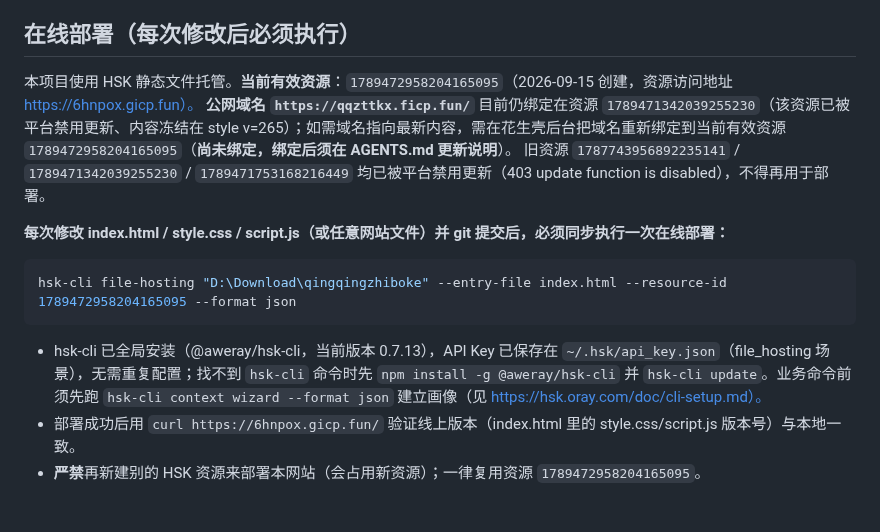
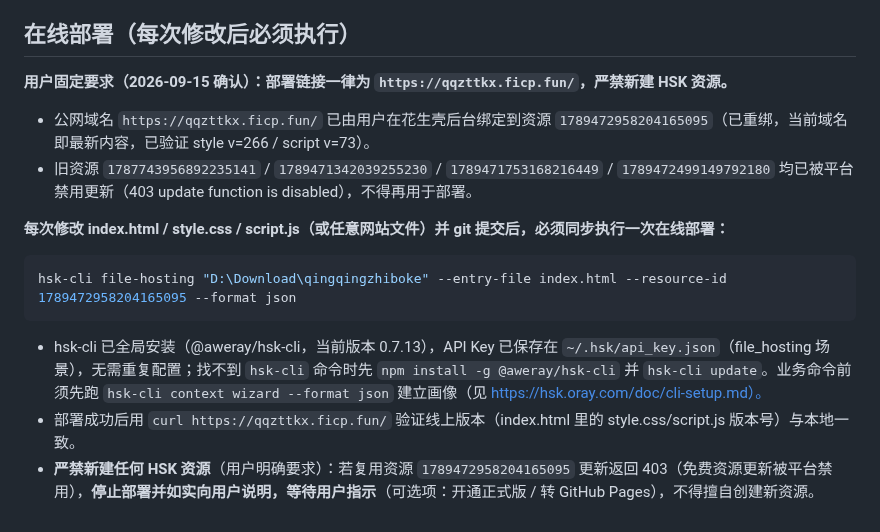
Before and after one commit to 2554191057/qingqingzhiboke, a Markdown page: AGENTS.md, the part around the change. GitHub-like rendering.

Commit message:
AGENTS.md：固定部署域名qqzttkx.ficp.fun，严禁新建HSK资源；资源更新403时停止部署等用户指示

````diff
--- a/AGENTS.md
+++ b/AGENTS.md
@@ -28,9 +28,10 @@
 - 本仓库的 git 提交身份（local 级 user.name / user.email）已配置，请勿改动。
 
 ## 在线部署（每次修改后必须执行）
-本项目使用 HSK 静态文件托管。**当前有效资源**：`1789472958204165095`（2026-09-15 创建，资源访问地址 https://6hnpox.gicp.fun）。
-**公网域名 `https://qqzttkx.ficp.fun/`** 目前仍绑定在资源 `1789471342039255230`（该资源已被平台禁用更新、内容冻结在 style v=265）；如需域名指向最新内容，需在花生壳后台把域名重新绑定到当前有效资源 `1789472958204165095`（**尚未绑定，绑定后须在 AGENTS.md 更新说明**）。
-旧资源 `1787743956892235141` / `1789471342039255230` / `1789471753168216449` 均已被平台禁用更新（403 update function is disabled），不得再用于部署。
+**用户固定要求（2026-09-15 确认）：部署链接一律为 `https://qqzttkx.ficp.fun/`，严禁新建 HSK 资源。**
+
+- 公网域名 `https://qqzttkx.ficp.fun/` 已由用户在花生壳后台绑定到资源 `1789472958204165095`（已重绑，当前域名即最新内容，已验证 style v=266 / script v=73）。
+- 旧资源 `1787743956892235141` / `1789471342039255230` / `1789471753168216449` / `1789472499149792180` 均已被平台禁用更新（403 update function is disabled），不得再用于部署。
 
 **每次修改 index.html / style.css / script.js（或任意网站文件）并 git 提交后，必须同步执行一次在线部署：**
 
@@ -39,5 +40,5 @@ hsk-cli file-hosting "D:\Download\qingqingzhiboke" --entry-file index.html --res
 ```
 
 - hsk-cli 已全局安装（@aweray/hsk-cli，当前版本 0.7.13），API Key 已保存在 `~/.hsk/api_key.json`（file_hosting 场景），无需重复配置；找不到 `hsk-cli` 命令时先 `npm install -g @aweray/hsk-cli` 并 `hsk-cli update`。业务命令前须先跑 `hsk-cli context wizard --format json` 建立画像（见 https://hsk.oray.com/doc/cli-setup.md）。
-- 部署成功后用 `curl https://6hnpox.gicp.fun/` 验证线上版本（index.html 里的 style.css/script.js 版本号）与本地一致。
-- **严禁**再新建别的 HSK 资源来部署本网站（会占用新资源）；一律复用资源 `1789472958204165095`。
+- 部署成功后用 `curl https://qqzttkx.ficp.fun/` 验证线上版本（index.html 里的 style.css/script.js 版本号）与本地一致。
+- **严禁新建任何 HSK 资源**（用户明确要求）：若复用资源 `1789472958204165095` 更新返回 403（免费资源更新被平台禁用），**停止部署并如实向用户说明，等待用户指示**（可选项：开通正式版 / 转 GitHub Pages），不得擅自创建新资源。
````
